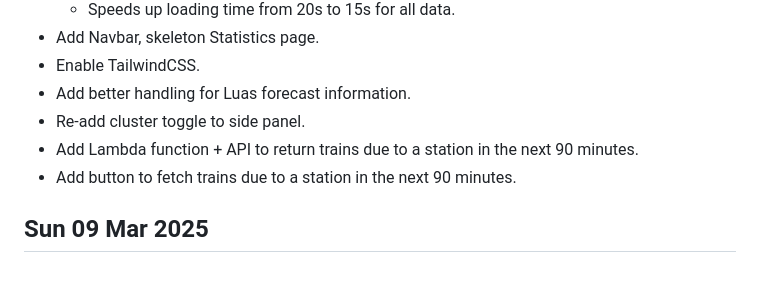
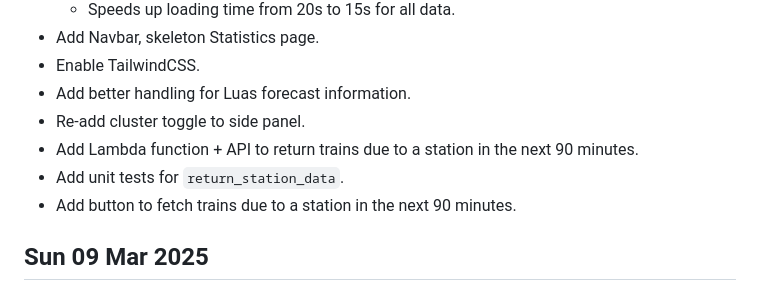
Before and after one commit to 0hAodha/fyp, a Markdown page: diary.md, the part around the change. Drawn GitHub-style.

Commit message:
[diary]: Update 10 Mar

```diff
--- a/diary.md
+++ b/diary.md
@@ -7,6 +7,7 @@
 - Add better handling for Luas forecast information.
 - Re-add cluster toggle to side panel.
 - Add Lambda function + API to return trains due to a station in the next 90 minutes.
+- Add unit tests for `return_station_data`.
 - Add button to fetch trains due to a station in the next 90 minutes.
 
 ## Sun 09 Mar 2025
```
